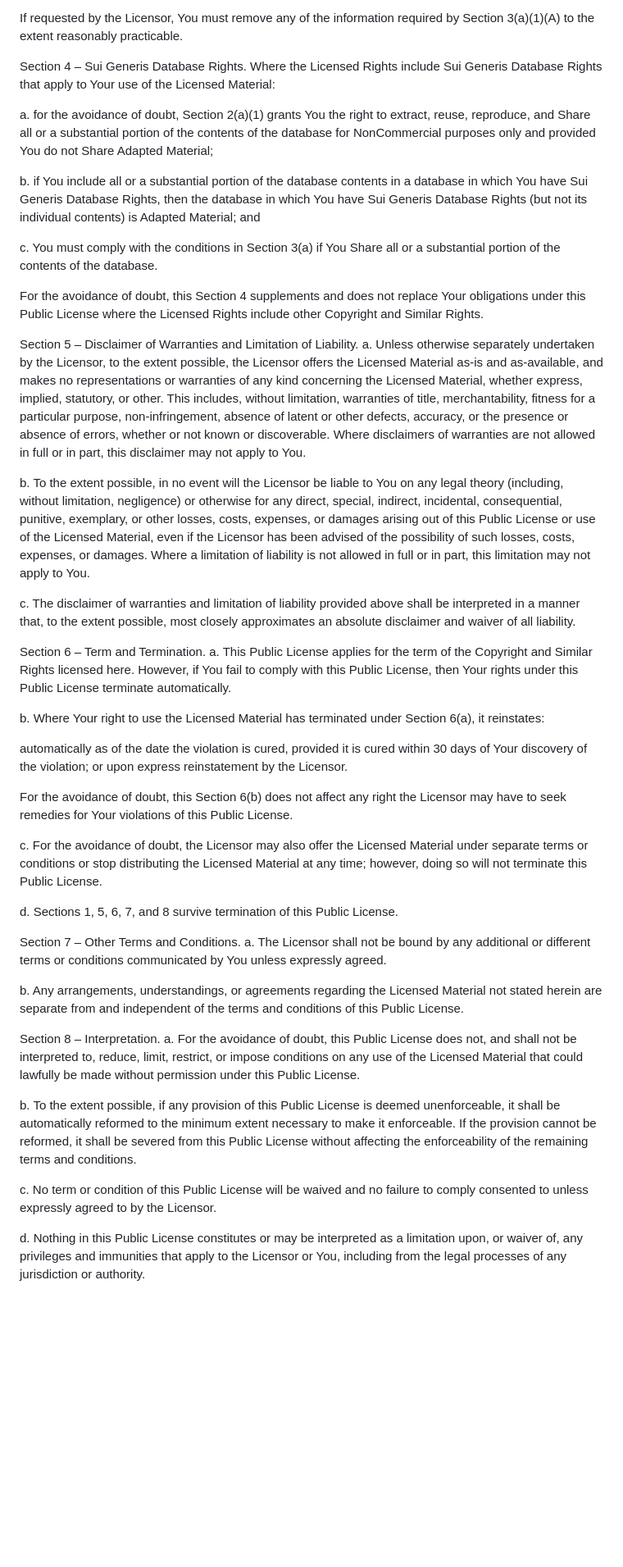
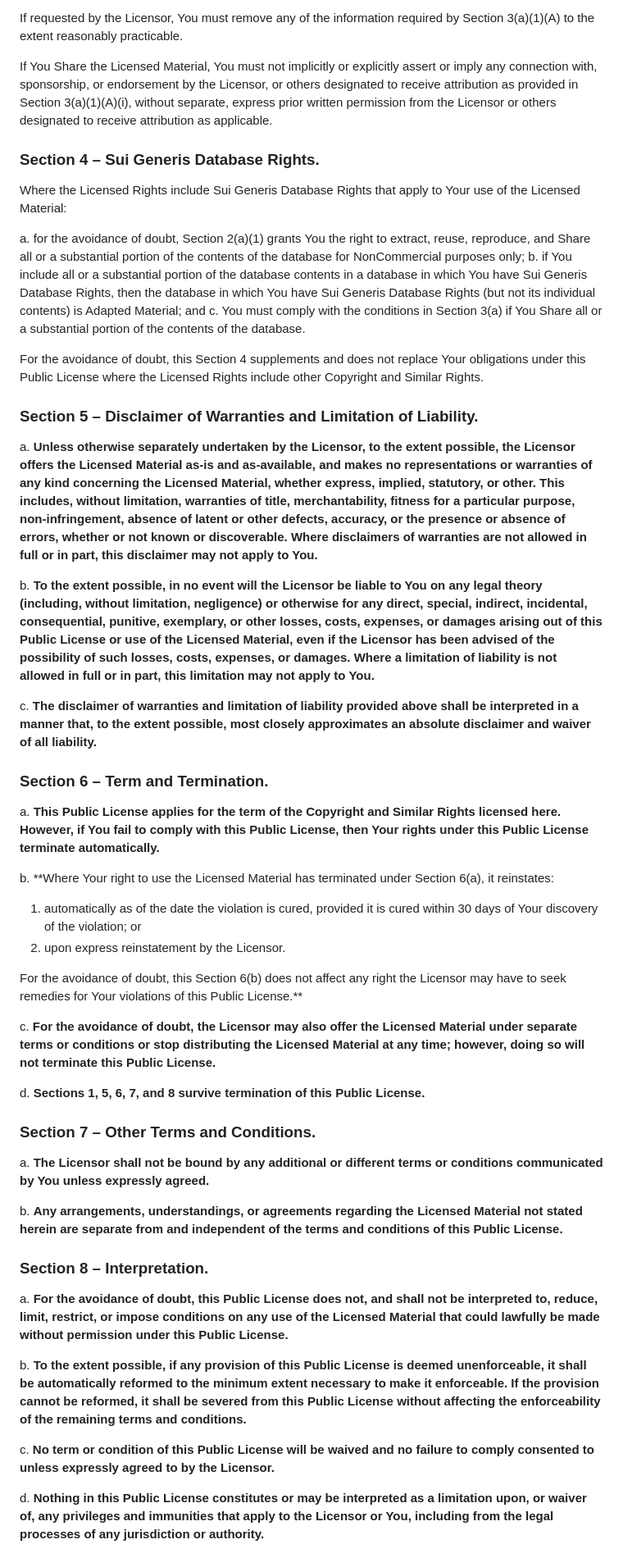
Before and after one commit to JuanLu90/MyRacketPartner-web, a Markdown page: LICENSE.md, the part around one of its changes. Shown at 82% size. Drawn GitHub-style; blank space fills up the shorter version.

```diff
--- a/LICENSE.md
+++ b/LICENSE.md
@@ -95,47 +98,53 @@ You may satisfy the conditions in Section 3(a)(1) in any reasonable manner based
 
 If requested by the Licensor, You must remove any of the information required by Section 3(a)(1)(A) to the extent reasonably practicable.
 
-Section 4 – Sui Generis Database Rights.
+If You Share the Licensed Material, You must not implicitly or explicitly assert or imply any connection with, sponsorship, or endorsement by the Licensor, or others designated to receive attribution as provided in Section 3(a)(1)(A)(i), without separate, express prior written permission from the Licensor or others designated to receive attribution as applicable.
+
+### Section 4 – Sui Generis Database Rights.
+
 Where the Licensed Rights include Sui Generis Database Rights that apply to Your use of the Licensed Material:
 
-a. for the avoidance of doubt, Section 2(a)(1) grants You the right to extract, reuse, reproduce, and Share all or a substantial portion of the contents of the database for NonCommercial purposes only and provided You do not Share Adapted Material;
-
+a. for the avoidance of doubt, Section 2(a)(1) grants You the right to extract, reuse, reproduce, and Share all or a substantial portion of the contents of the database for NonCommercial purposes only;
 b. if You include all or a substantial portion of the database contents in a database in which You have Sui Generis Database Rights, then the database in which You have Sui Generis Database Rights (but not its individual contents) is Adapted Material; and
-
 c. You must comply with the conditions in Section 3(a) if You Share all or a substantial portion of the contents of the database.
 
 For the avoidance of doubt, this Section 4 supplements and does not replace Your obligations under this Public License where the Licensed Rights include other Copyright and Similar Rights.
 
-Section 5 – Disclaimer of Warranties and Limitation of Liability.
-a. Unless otherwise separately undertaken by the Licensor, to the extent possible, the Licensor offers the Licensed Material as-is and as-available, and makes no representations or warranties of any kind concerning the Licensed Material, whether express, implied, statutory, or other. This includes, without limitation, warranties of title, merchantability, fitness for a particular purpose, non-infringement, absence of latent or other defects, accuracy, or the presence or absence of errors, whether or not known or discoverable. Where disclaimers of warranties are not allowed in full or in part, this disclaimer may not apply to You.
+### Section 5 – Disclaimer of Warranties and Limitation of Liability.
 
-b. To the extent possible, in no event will the Licensor be liable to You on any legal theory (including, without limitation, negligence) or otherwise for any direct, special, indirect, incidental, consequential, punitive, exemplary, or other losses, costs, expenses, or damages arising out of this Public License or use of the Licensed Material, even if the Licensor has been advised of the possibility of such losses, costs, expenses, or damages. Where a limitation of liability is not allowed in full or in part, this limitation may not apply to You.
+a. **Unless otherwise separately undertaken by the Licensor, to the extent possible, the Licensor offers the Licensed Material as-is and as-available, and makes no representations or warranties of any kind concerning the Licensed Material, whether express, implied, statutory, or other. This includes, without limitation, warranties of title, merchantability, fitness for a particular purpose, non-infringement, absence of latent or other defects, accuracy, or the presence or absence of errors, whether or not known or discoverable. Where disclaimers of warranties are not allowed in full or in part, this disclaimer may not apply to You.**
 
-c. The disclaimer of warranties and limitation of liability provided above shall be interpreted in a manner that, to the extent possible, most closely approximates an absolute disclaimer and waiver of all liability.
+b. **To the extent possible, in no event will the Licensor be liable to You on any legal theory (including, without limitation, negligence) or otherwise for any direct, special, indirect, incidental, consequential, punitive, exemplary, or other losses, costs, expenses, or damages arising out of this Public License or use of the Licensed Material, even if the Licensor has been advised of the possibility of such losses, costs, expenses, or damages. Where a limitation of liability is not allowed in full or in part, this limitation may not apply to You.**
 
-Section 6 – Term and Termination.
-a. This Public License applies for the term of the Copyright and Similar Rights licensed here. However, if You fail to comply with this Public License, then Your rights under this Public License terminate automatically.
+c. **The disclaimer of warranties and limitation of liability provided above shall be interpreted in a manner that, to the extent possible, most closely approximates an absolute disclaimer and waiver of all liability.**
 
-b. Where Your right to use the Licensed Material has terminated under Section 6(a), it reinstates:
+### Section 6 – Term and Termination.
 
-automatically as of the date the violation is cured, provided it is cured within 30 days of Your discovery of the violation; or upon express reinstatement by the Licensor.
+a. **This Public License applies for the term of the Copyright and Similar Rights licensed here. However, if You fail to comply with this Public License, then Your rights under this Public License terminate automatically.**
 
-For the avoidance of doubt, this Section 6(b) does not affect any right the Licensor may have to seek remedies for Your violations of this Public License.
+b. **Where Your right to use the Licensed Material has terminated under Section 6(a), it reinstates:
 
-c. For the avoidance of doubt, the Licensor may also offer the Licensed Material under separate terms or conditions or stop distributing the Licensed Material at any time; however, doing so will not terminate this Public License.
+1. automatically as of the date the violation is cured, provided it is cured within 30 days of Your discovery of the violation; or
+2. upon express reinstatement by the Licensor.
 
-d. Sections 1, 5, 6, 7, and 8 survive termination of this Public License.
+For the avoidance of doubt, this Section 6(b) does not affect any right the Licensor may have to seek remedies for Your violations of this Public License.**
 
-Section 7 – Other Terms and Conditions.
-a. The Licensor shall not be bound by any additional or different terms or conditions communicated by You unless expressly agreed.
+c. **For the avoidance of doubt, the Licensor may also offer the Licensed Material under separate terms or conditions or stop distributing the Licensed Material at any time; however, doing so will not terminate this Public License.**
 
-b. Any arrangements, understandings, or agreements regarding the Licensed Material not stated herein are separate from and independent of the terms and conditions of this Public License.
+d. **Sections 1, 5, 6, 7, and 8 survive termination of this Public License.**
 
-Section 8 – Interpretation.
-a. For the avoidance of doubt, this Public License does not, and shall not be interpreted to, reduce, limit, restrict, or impose conditions on any use of the Licensed Material that could lawfully be made without permission under this Public License.
+### Section 7 – Other Terms and Conditions.
 
-b. To the extent possible, if any provision of this Public License is deemed unenforceable, it shall be automatically reformed to the minimum extent necessary to make it enforceable. If the provision cannot be reformed, it shall be severed from this Public License without affecting the enforceability of the remaining terms and conditions.
+a. **The Licensor shall not be bound by any additional or different terms or conditions communicated by You unless expressly agreed.**
 
-c. No term or condition of this Public License will be waived and no failure to comply consented to unless expressly agreed to by the Licensor.
+b. **Any arrangements, understandings, or agreements regarding the Licensed Material not stated herein are separate from and independent of the terms and conditions of this Public License.**
 
-d. Nothing in this Public License constitutes or may be interpreted as a limitation upon, or waiver of, any privileges and immunities that apply to the Licensor or You, including from the legal processes of any jurisdiction or authority.
+### Section 8 – Interpretation.
+
+a. **For the avoidance of doubt, this Public License does not, and shall not be interpreted to, reduce, limit, restrict, or impose conditions on any use of the Licensed Material that could lawfully be made without permission under this Public License.**
+
+b. **To the extent possible, if any provision of this Public License is deemed unenforceable, it shall be automatically reformed to the minimum extent necessary to make it enforceable. If the provision cannot be reformed, it shall be severed from this Public License without affecting the enforceability of the remaining terms and conditions.**
+
+c. **No term or condition of this Public License will be waived and no failure to comply consented to unless expressly agreed to by the Licensor.**
+
+d. **Nothing in this Public License constitutes or may be interpreted as a limitation upon, or waiver of, any privileges and immunities that apply to the Licensor or You, including from the legal processes of any jurisdiction or authority.**
```
Also changed, not shown: other parts of LICENSE.md (+46 -43 lines).
